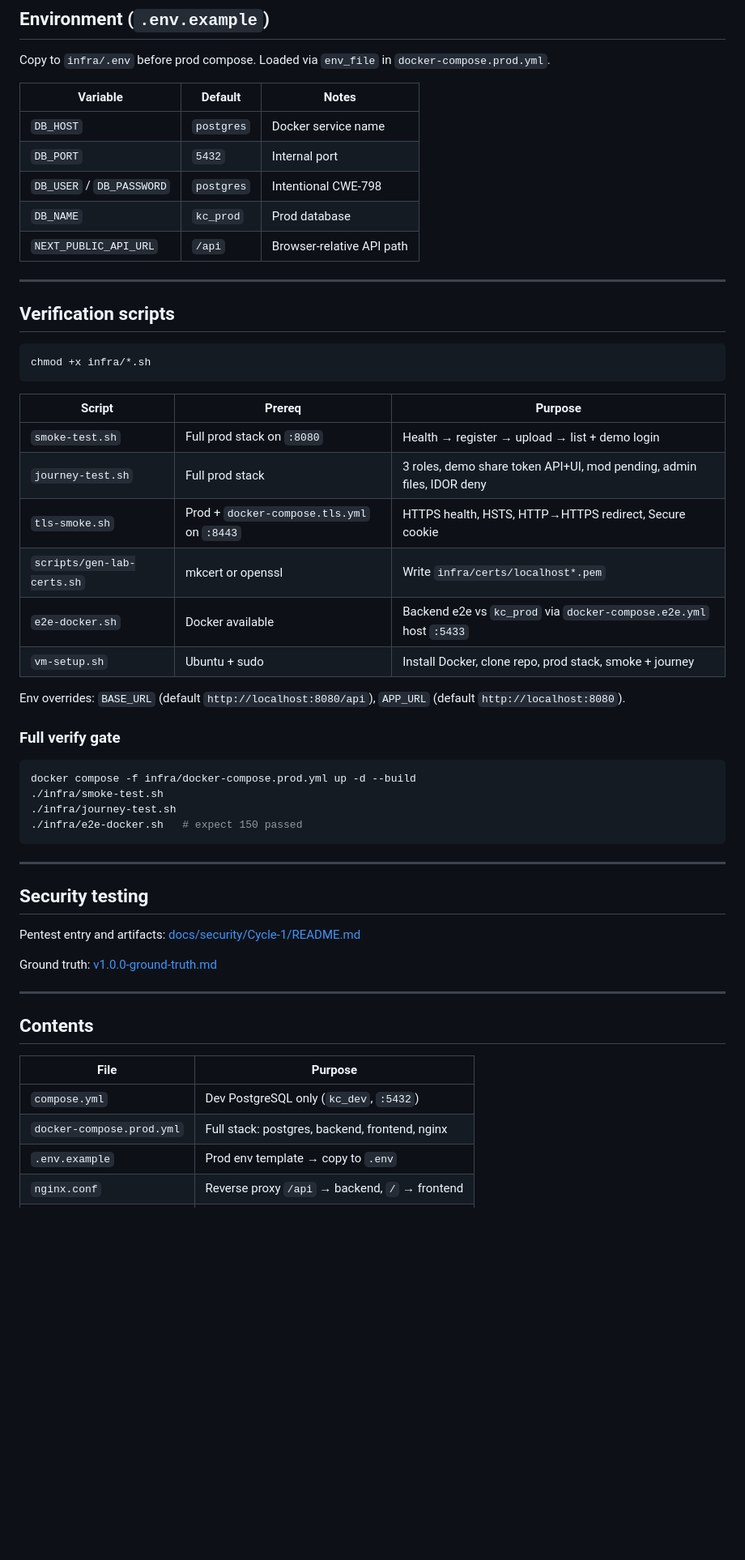
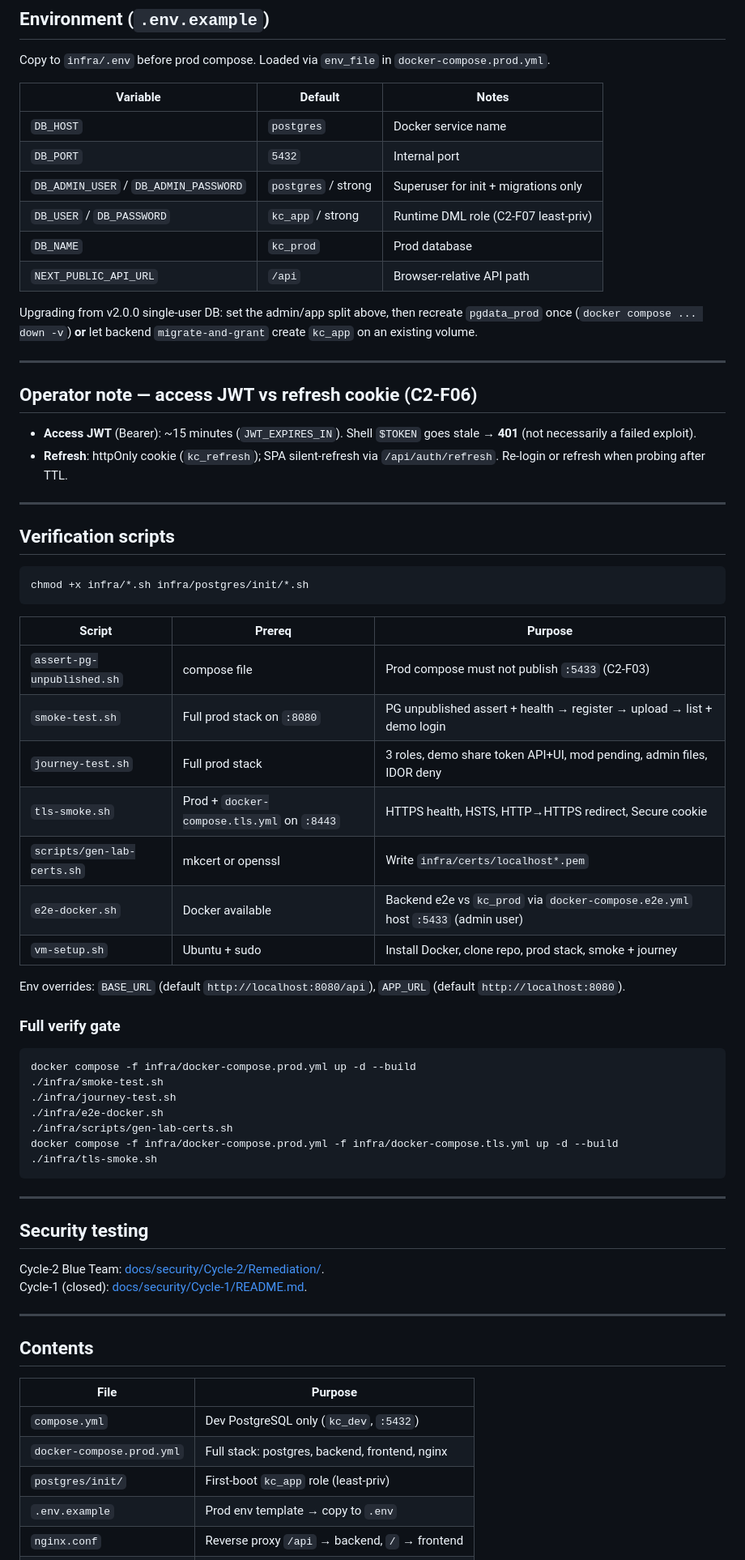
Before and after one commit to KLJr-Dev/KC-Project, a Markdown page: infra/README.md, the part around one of its changes. Shown at 81% size. Drawn GitHub-style; blank space fills up the shorter version.

Commit message:
docs(infra): document v2.1.0 least-priv DB and LAN TLS policy
Align infra README with kc_app runtime role, operator JWT TTL note, and
secure-demo TLS guidance required by the Cycle-2 gate.

````diff
--- a/infra/README.md
+++ b/infra/README.md
@@ -75,25 +78,36 @@ Copy to `infra/.env` before prod compose. Loaded via `env_file` in `docker-compo
 |----------|---------|-------|
 | `DB_HOST` | `postgres` | Docker service name |
 | `DB_PORT` | `5432` | Internal port |
-| `DB_USER` / `DB_PASSWORD` | `postgres` | Intentional CWE-798 |
+| `DB_ADMIN_USER` / `DB_ADMIN_PASSWORD` | `postgres` / strong | Superuser for init + migrations only |
+| `DB_USER` / `DB_PASSWORD` | `kc_app` / strong | Runtime DML role (C2-F07 least-priv) |
 | `DB_NAME` | `kc_prod` | Prod database |
 | `NEXT_PUBLIC_API_URL` | `/api` | Browser-relative API path |
+
+Upgrading from v2.0.0 single-user DB: set the admin/app split above, then recreate `pgdata_prod` once (`docker compose ... down -v`) **or** let backend `migrate-and-grant` create `kc_app` on an existing volume.
+
+---
+
+## Operator note — access JWT vs refresh cookie (C2-F06)
+
+- **Access JWT** (Bearer): ~15 minutes (`JWT_EXPIRES_IN`). Shell `$TOKEN` goes stale → **401** (not necessarily a failed exploit).
+- **Refresh**: httpOnly cookie (`kc_refresh`); SPA silent-refresh via `/api/auth/refresh`. Re-login or refresh when probing after TTL.
 
 ---
 
 ## Verification scripts
 
 ```bash
-chmod +x infra/*.sh
+chmod +x infra/*.sh infra/postgres/init/*.sh
 ```
 
 | Script | Prereq | Purpose |
 |--------|--------|---------|
-| `smoke-test.sh` | Full prod stack on `:8080` | Health → register → upload → list + demo login |
+| `assert-pg-unpublished.sh` | compose file | Prod compose must not publish `:5433` (C2-F03) |
+| `smoke-test.sh` | Full prod stack on `:8080` | PG unpublished assert + health → register → upload → list + demo login |
 | `journey-test.sh` | Full prod stack | 3 roles, demo share token API+UI, mod pending, admin files, IDOR deny |
 | `tls-smoke.sh` | Prod + `docker-compose.tls.yml` on `:8443` | HTTPS health, HSTS, HTTP→HTTPS redirect, Secure cookie |
 | `scripts/gen-lab-certs.sh` | mkcert or openssl | Write `infra/certs/localhost*.pem` |
-| `e2e-docker.sh` | Docker available | Backend e2e vs `kc_prod` via `docker-compose.e2e.yml` host `:5433` |
+| `e2e-docker.sh` | Docker available | Backend e2e vs `kc_prod` via `docker-compose.e2e.yml` host `:5433` (admin user) |
 | `vm-setup.sh` | Ubuntu + sudo | Install Docker, clone repo, prod stack, smoke + journey |
 
 Env overrides: `BASE_URL` (default `http://localhost:8080/api`), `APP_URL` (default `http://localhost:8080`).
@@ -104,16 +118,18 @@ Env overrides: `BASE_URL` (default `http://localhost:8080/api`), `APP_URL` (defa
 docker compose -f infra/docker-compose.prod.yml up -d --build
 ./infra/smoke-test.sh
 ./infra/journey-test.sh
-./infra/e2e-docker.sh   # expect 150 passed
+./infra/e2e-docker.sh
+./infra/scripts/gen-lab-certs.sh
+docker compose -f infra/docker-compose.prod.yml -f infra/docker-compose.tls.yml up -d --build
+./infra/tls-smoke.sh
 ```
 
 ---
 
 ## Security testing
 
-Pentest entry and artifacts: [docs/security/Cycle-1/README.md](../docs/security/Cycle-1/README.md)
-
-Ground truth: [v1.0.0-ground-truth.md](../docs/security/Cycle-1/Dev/v1.0.0-ground-truth.md)
+Cycle-2 Blue Team: [docs/security/Cycle-2/Remediation/](../docs/security/Cycle-2/Remediation/).
+Cycle-1 (closed): [docs/security/Cycle-1/README.md](../docs/security/Cycle-1/README.md).
 
 ---
 
@@ -123,6 +139,7 @@ Ground truth: [v1.0.0-ground-truth.md](../docs/security/Cycle-1/Dev/v1.0.0-groun
 |------|---------|
 | `compose.yml` | Dev PostgreSQL only (`kc_dev`, `:5432`) |
 | `docker-compose.prod.yml` | Full stack: postgres, backend, frontend, nginx |
+| `postgres/init/` | First-boot `kc_app` role (least-priv) |
 | `.env.example` | Prod env template → copy to `.env` |
 | `nginx.conf` | Reverse proxy `/api` → backend, `/` → frontend |
 | `smoke-test.sh` | Minimal API smoke |
````
Also changed, not shown: other parts of infra/README.md (+8 -5 lines).
